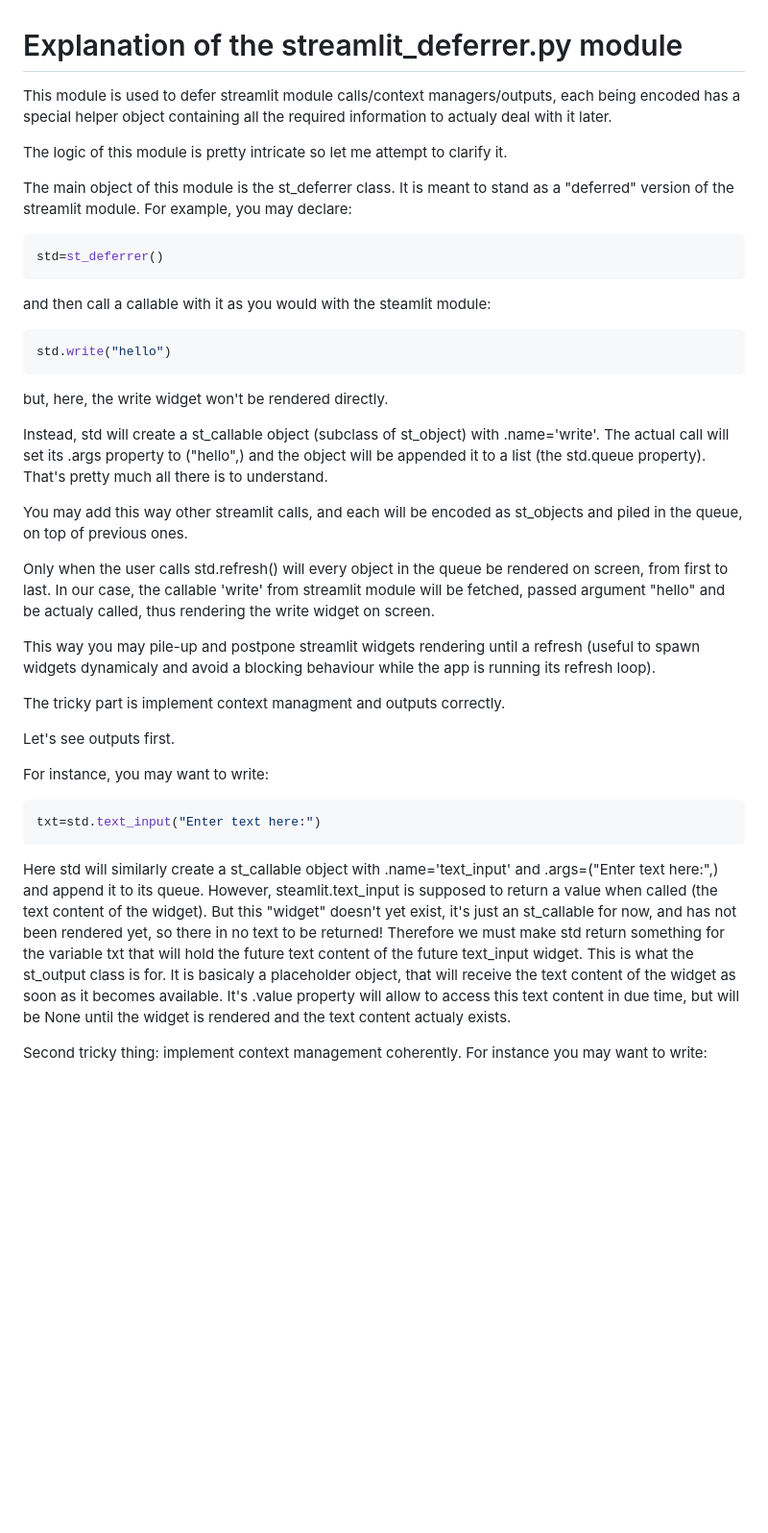
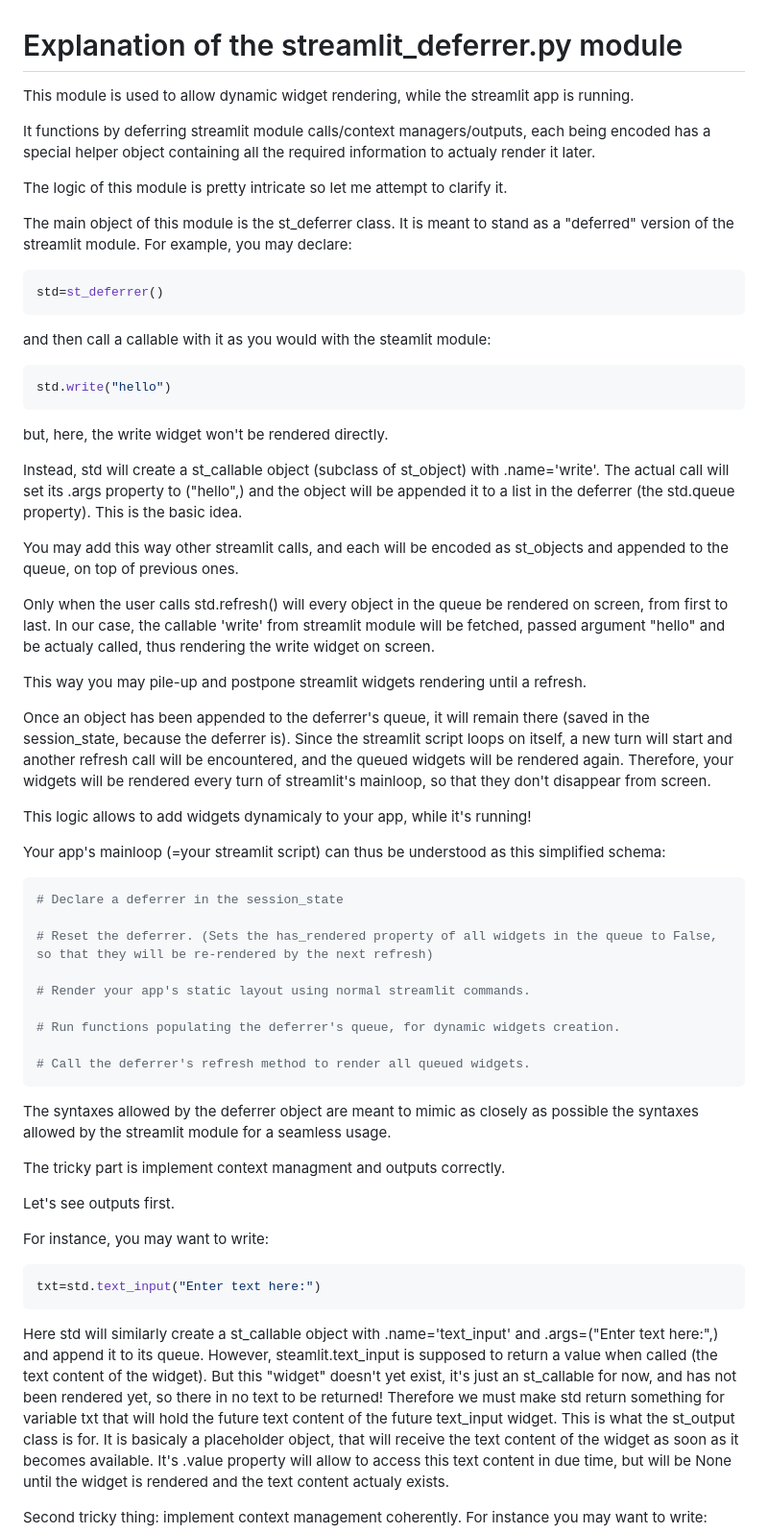
Before and after one commit to B4PT0R/StreamPy, a Markdown page: streamlit_deferrer_explanation.md, the part around one of its changes. Shown at 96% size. Rendered like a GitHub page; blank space fills up the shorter version.

Commit message:
Updated explanations

````diff
--- a/streamlit_deferrer_explanation.md
+++ b/streamlit_deferrer_explanation.md
@@ -1,6 +1,8 @@
 # Explanation of the streamlit_deferrer.py module
 
-This module is used to defer streamlit module calls/context managers/outputs, each being encoded has a special helper object containing all the required information to actualy deal with it later.
+This module is used to allow dynamic widget rendering, while the streamlit app is running.
+
+It functions by deferring streamlit module calls/context managers/outputs, each being encoded has a special helper object containing all the required information to actualy render it later.
 
 The logic of this module is pretty intricate so let me attempt to clarify it.
 
@@ -16,13 +18,32 @@ std.write("hello")
 ```
 but, here, the write widget won't be rendered directly.
 
-Instead, std will create a st_callable object (subclass of st_object) with .name='write'. The actual call will set its .args property to ("hello",) and the object will be appended it to a list (the std.queue property). That's pretty much all there is to understand.
+Instead, std will create a st_callable object (subclass of st_object) with .name='write'. The actual call will set its .args property to ("hello",) and the object will be appended it to a list in the deferrer (the std.queue property). This is the basic idea.
 
-You may add this way other streamlit calls, and each will be encoded as st_objects and piled in the queue, on top of previous ones.
+You may add this way other streamlit calls, and each will be encoded as st_objects and appended to the queue, on top of previous ones.
 
 Only when the user calls std.refresh() will every object in the queue be rendered on screen, from first to last. In our case, the callable 'write' from streamlit module will be fetched, passed argument "hello" and be actualy called, thus rendering the write widget on screen.
 
-This way you may pile-up and postpone streamlit widgets rendering until a refresh (useful to spawn widgets dynamicaly and avoid a blocking behaviour while the app is running its refresh loop).
+This way you may pile-up and postpone streamlit widgets rendering until a refresh.
+
+Once an object has been appended to the deferrer's queue, it will remain there (saved in the session_state, because the deferrer is). Since the streamlit script loops on itself, a new turn will start and another refresh call will be encountered, and the queued widgets will be rendered again. Therefore, your widgets will be rendered every turn of streamlit's mainloop, so that they don't disappear from screen.
+
+This logic allows to add widgets dynamicaly to your app, while it's running!
+
+Your app's mainloop (=your streamlit script) can thus be understood as this simplified schema:
+```python
+# Declare a deferrer in the session_state
+
+# Reset the deferrer. (Sets the has_rendered property of all widgets in the queue to False, so that they will be re-rendered by the next refresh)
+
+# Render your app's static layout using normal streamlit commands.
+
+# Run functions populating the deferrer's queue, for dynamic widgets creation.
+
+# Call the deferrer's refresh method to render all queued widgets.
+```
+
+The syntaxes allowed by the deferrer object are meant to mimic as closely as possible the syntaxes allowed by the streamlit module for a seamless usage.
 
 The tricky part is implement context managment and outputs correctly.
 
@@ -35,7 +56,7 @@ txt=std.text_input("Enter text here:")
 Here std will similarly create a st_callable object with .name='text_input' and .args=("Enter text here:",) and append it to its queue.
 However, steamlit.text_input is supposed to return a value when called (the text content of the widget).
 But this "widget" doesn't yet exist, it's just an st_callable for now, and has not been rendered yet, so there in no text to be returned!
-Therefore we must make std return something for the variable txt that will hold the future text content of the future text_input widget.
+Therefore we must make std return something for variable txt that will hold the future text content of the future text_input widget.
 This is what the st_output class is for. It is basicaly a placeholder object, that will receive the text content of the widget as soon as it becomes available.
 It's .value property will allow to access this text content in due time, but will be None until the widget is rendered and the text content actualy exists.
 
````
Also changed, not shown: other parts of streamlit_deferrer_explanation.md (+7 -5 lines), README.md (+1 -1 lines).
